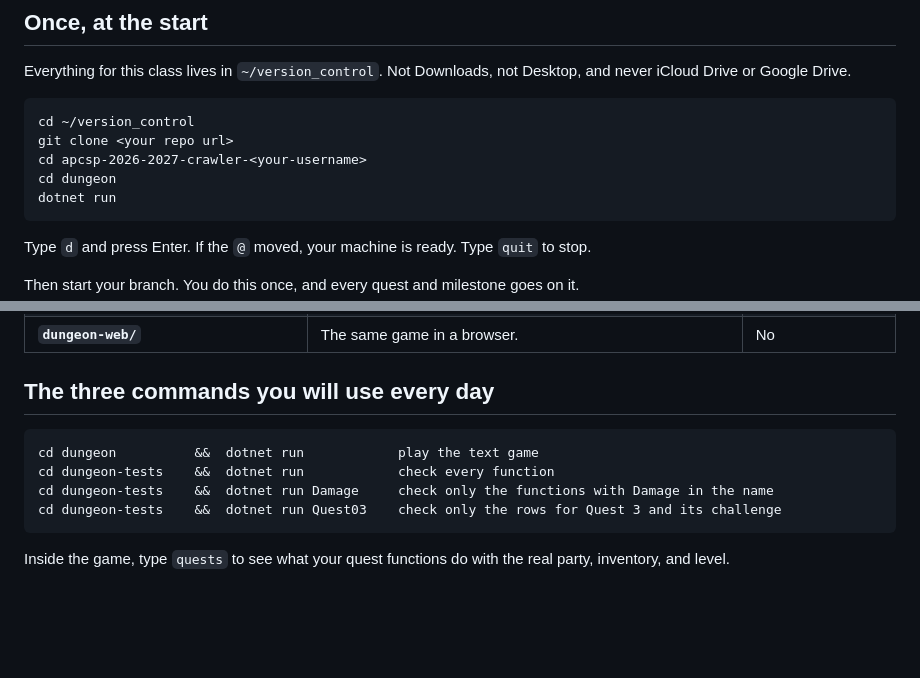
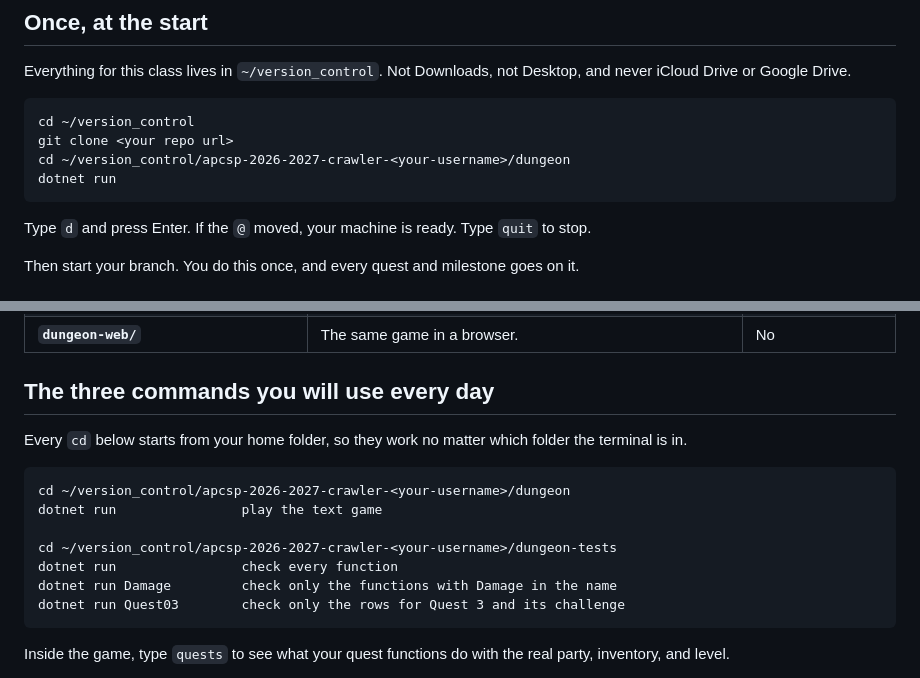
Before and after one commit to Sierra-Canyon/ap-csp-crawler, a Markdown page: README.md, 2 parts joined by grey strips. Drawn GitHub-style; blank space fills up the shorter version.

Commit message:
README: the daily commands start from the home folder
Co-Authored-By: Claude Fable 5.1 <noreply@anthropic.com>
Claude-Session: https://claude.ai/code/session_01JzaXXcaS3pyKv2uKRyPDVw

````diff
--- a/README.md
+++ b/README.md
@@ -20,8 +20,7 @@ never iCloud Drive or Google Drive.
 ```
 cd ~/version_control
 git clone <your repo url>
-cd apcsp-2026-2027-crawler-<your-username>
-cd dungeon
+cd ~/version_control/apcsp-2026-2027-crawler-<your-username>/dungeon
 dotnet run
 ```
 
@@ -54,11 +53,16 @@ git push -u origin crawler
 
 ## The three commands you will use every day
 
+Every `cd` below starts from your home folder, so they work no matter which folder the terminal is in.
+
 ```
-cd dungeon          &&  dotnet run            play the text game
-cd dungeon-tests    &&  dotnet run            check every function
-cd dungeon-tests    &&  dotnet run Damage     check only the functions with Damage in the name
-cd dungeon-tests    &&  dotnet run Quest03    check only the rows for Quest 3 and its challenge
+cd ~/version_control/apcsp-2026-2027-crawler-<your-username>/dungeon
+dotnet run                play the text game
+
+cd ~/version_control/apcsp-2026-2027-crawler-<your-username>/dungeon-tests
+dotnet run                check every function
+dotnet run Damage         check only the functions with Damage in the name
+dotnet run Quest03        check only the rows for Quest 3 and its challenge
 ```
 
 Inside the game, type `quests` to see what your quest functions do with the real party, inventory, and level.
````
